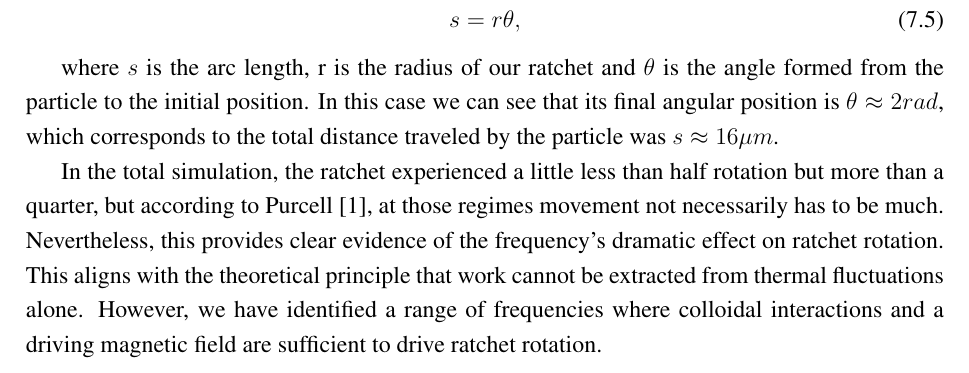
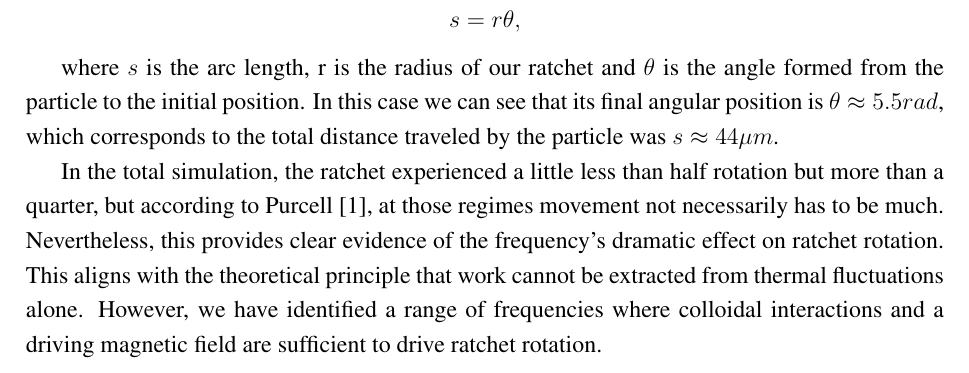
Before and after one commit to YerayCruz/manuscript, a LaTeX thesis (main.tex, which reads chapters/ch4_results.tex): part of page 74 of 93, cut so that both start at the same text. Compiled offline with pdfLaTeX.

Commit message:
Some minor corrections

```diff
--- a/chapters/ch4_results.tex
+++ b/chapters/ch4_results.tex
@@ -86,13 +86,13 @@ The angular velocity is extremely small, however Figure~\ref{fig:particleangular
 
 To give meaning to the plot, we can obtain the arc length of a circle, this is assuming this as an ideal trajectory for the ratchet, therefore we use the following equation:
 
-\begin{equation}
+\begin{equation*}
   s = r\theta,
   \label{eq:arclength}
-\end{equation}
+\end{equation*}
 
 where $s$ is the arc length, r is the radius of our ratchet and $\theta$ is the angle formed from the particle to the initial position.
-In this case we can see that its final angular position is $\theta \approx 2 rad$, which corresponds to the total distance traveled by the particle was $s \approx 16 \mu m$.
+In this case we can see that its final angular position is $\theta \approx 5.5 rad$, which corresponds to the total distance traveled by the particle was $s \approx 44 \mu m$.
 
 In the total simulation, the ratchet experienced a little less than half rotation but more than a quarter, but according to Purcell~\cite{purcell2014life}, at those regimes movement not necessarily has to be much. Nevertheless, this provides clear evidence of the frequency's dramatic effect on ratchet rotation. This aligns with the theoretical principle that work cannot be extracted from thermal fluctuations alone. However, we have identified a range of frequencies where colloidal interactions and a driving magnetic field are sufficient to drive ratchet rotation.
 
```
Also changed, not shown: 4 other files.
